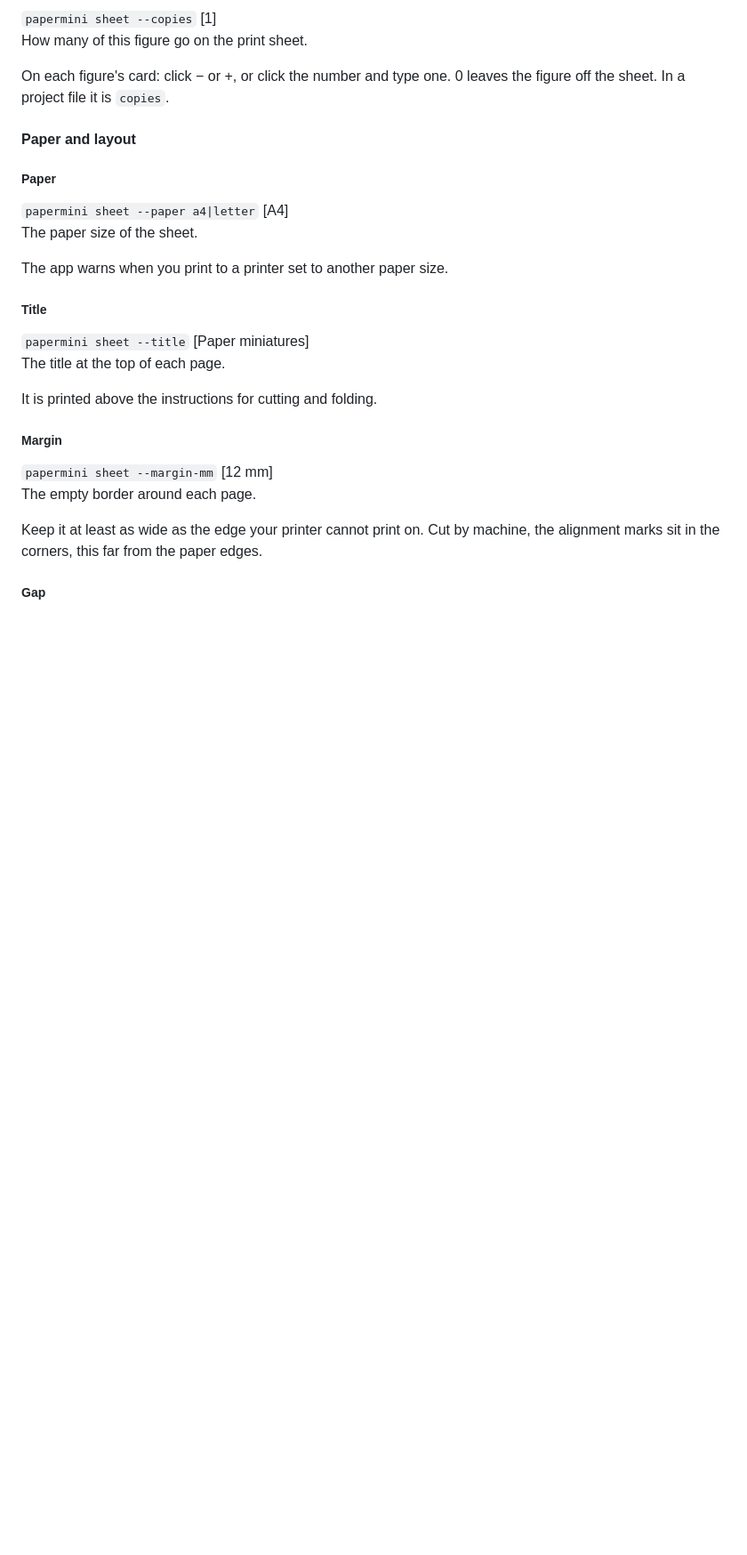
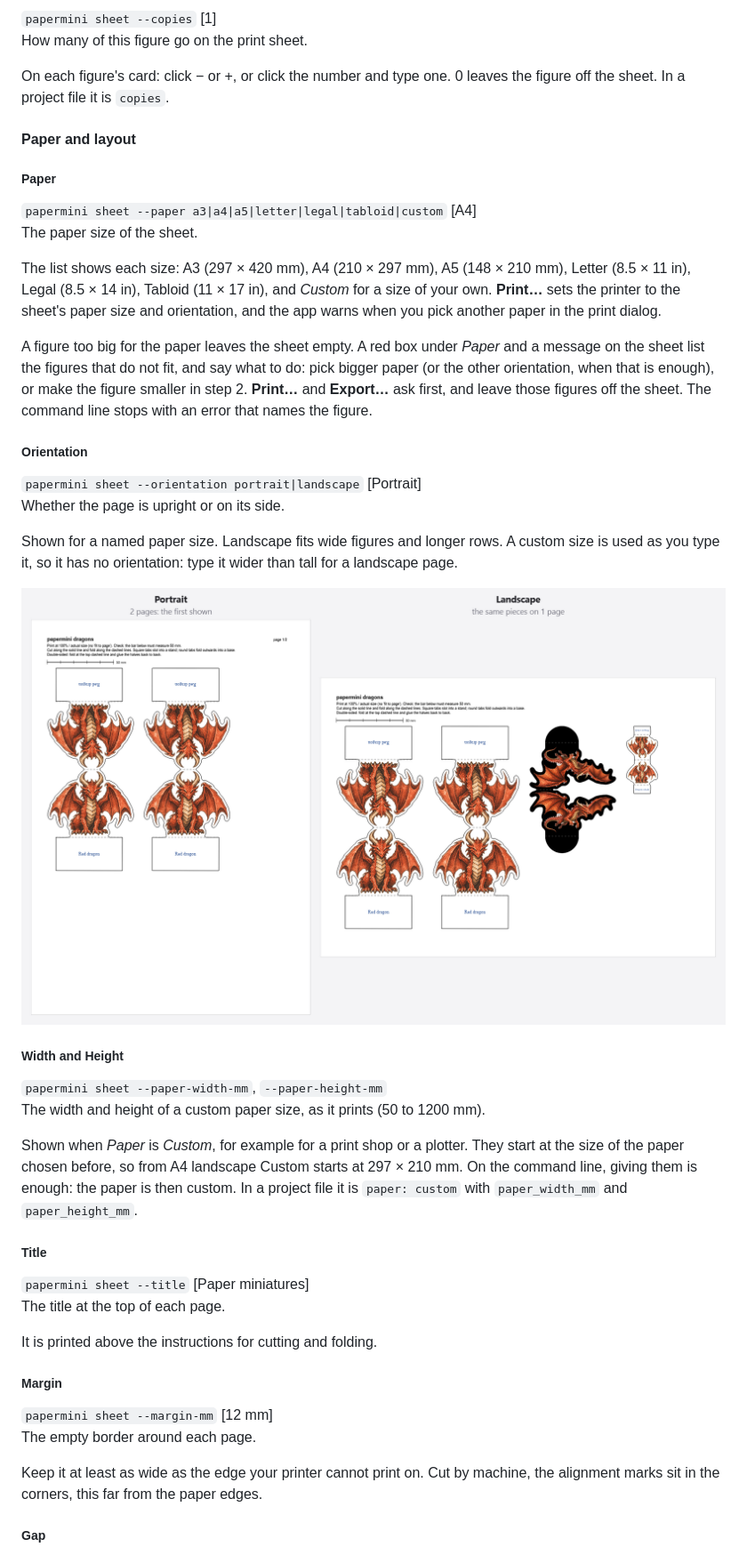
Before and after one commit to MJLHThomassen/papermini, a Markdown page: docs/reference.md, the part around one of its changes. Shown at 89% size. GitHub-like rendering; pictures changed too: docs/screenshots/settings/orientation.png (added); blank space fills up the shorter version.

```diff
--- a/docs/reference.md
+++ b/docs/reference.md
@@ -631,10 +631,41 @@ leaves the figure off the sheet. In a project file it is `copies`.
 #### Paper and layout
 
 ##### Paper
-`papermini sheet --paper a4|letter` [A4]\
+`papermini sheet --paper a3|a4|a5|letter|legal|tabloid|custom` [A4]\
 The paper size of the sheet.
 
-The app warns when you print to a printer set to another paper size.
+The list shows each size: A3 (297 × 420 mm), A4 (210 × 297 mm), A5 (148 × 210
+mm), Letter (8.5 × 11 in), Legal (8.5 × 14 in), Tabloid (11 × 17 in), and
+*Custom* for a size of your own. **Print…** sets the printer to the sheet's
+paper size and orientation, and the app warns when you pick another paper in
+the print dialog.
+
+A figure too big for the paper leaves the sheet empty. A red box under *Paper*
+and a message on the sheet list the figures that do not fit, and say what to
+do: pick bigger paper (or the other orientation, when that is enough), or make
+the figure smaller in step 2. **Print…** and **Export…** ask first, and leave
+those figures off the sheet. The command line stops with an error that names
+the figure.
+
+##### Orientation
+`papermini sheet --orientation portrait|landscape` [Portrait]\
+Whether the page is upright or on its side.
+
+Shown for a named paper size. Landscape fits wide figures and longer rows. A
+custom size is used as you type it, so it has no orientation: type it wider
+than tall for a landscape page.
+
+![The same dragons on A4 in portrait and in landscape](screenshots/settings/orientation.png)
+
+##### Width and Height
+`papermini sheet --paper-width-mm`, `--paper-height-mm`\
+The width and height of a custom paper size, as it prints (50 to 1200 mm).
+
+Shown when *Paper* is *Custom*, for example for a print shop or a plotter.
+They start at the size of the paper chosen before, so from A4 landscape Custom
+starts at 297 × 210 mm. On the command line, giving them is enough: the paper
+is then custom. In a project file it is `paper: custom` with `paper_width_mm`
+and `paper_height_mm`.
 
 ##### Title
 `papermini sheet --title` [Paper miniatures]\
```
Also changed, not shown: other parts of docs/reference.md (+28 -6 lines), README.md (+3 -1 lines), docs/screenshots/app-sheet.png, 10 other files.
